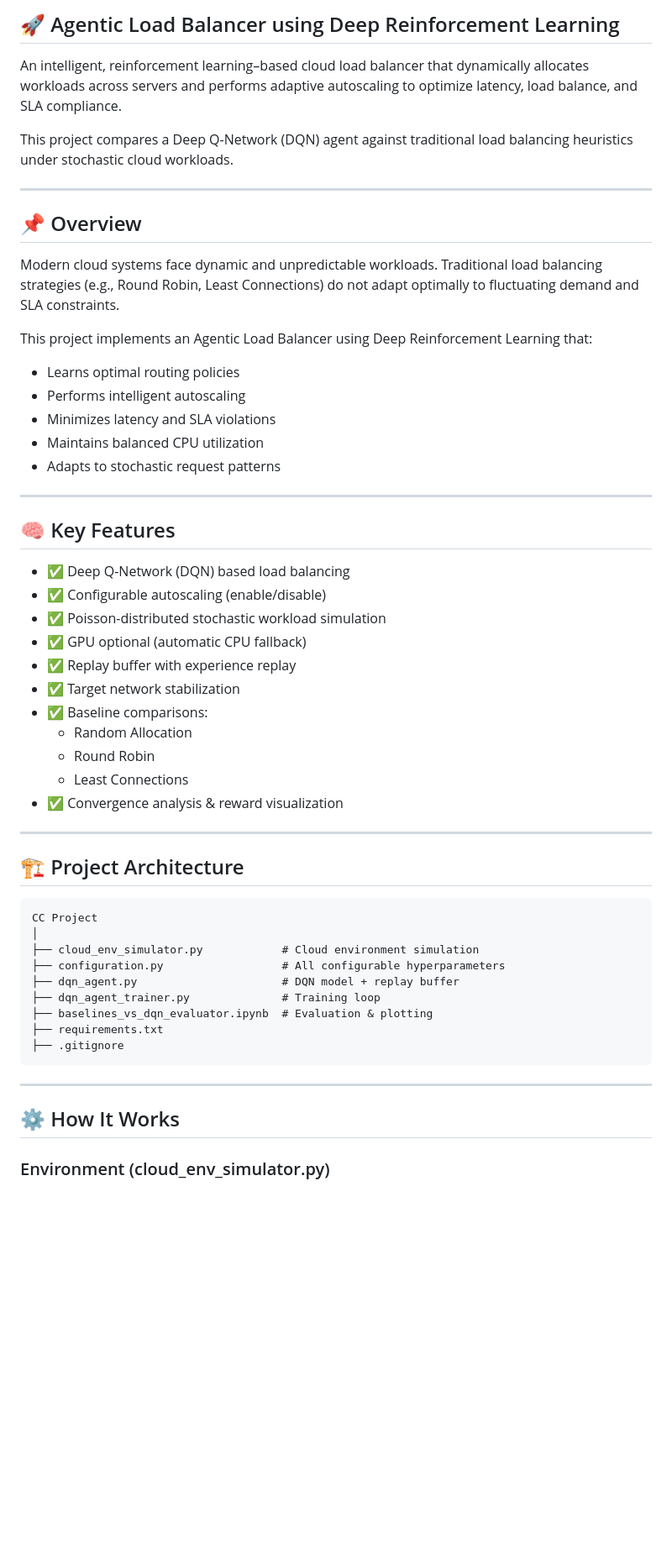
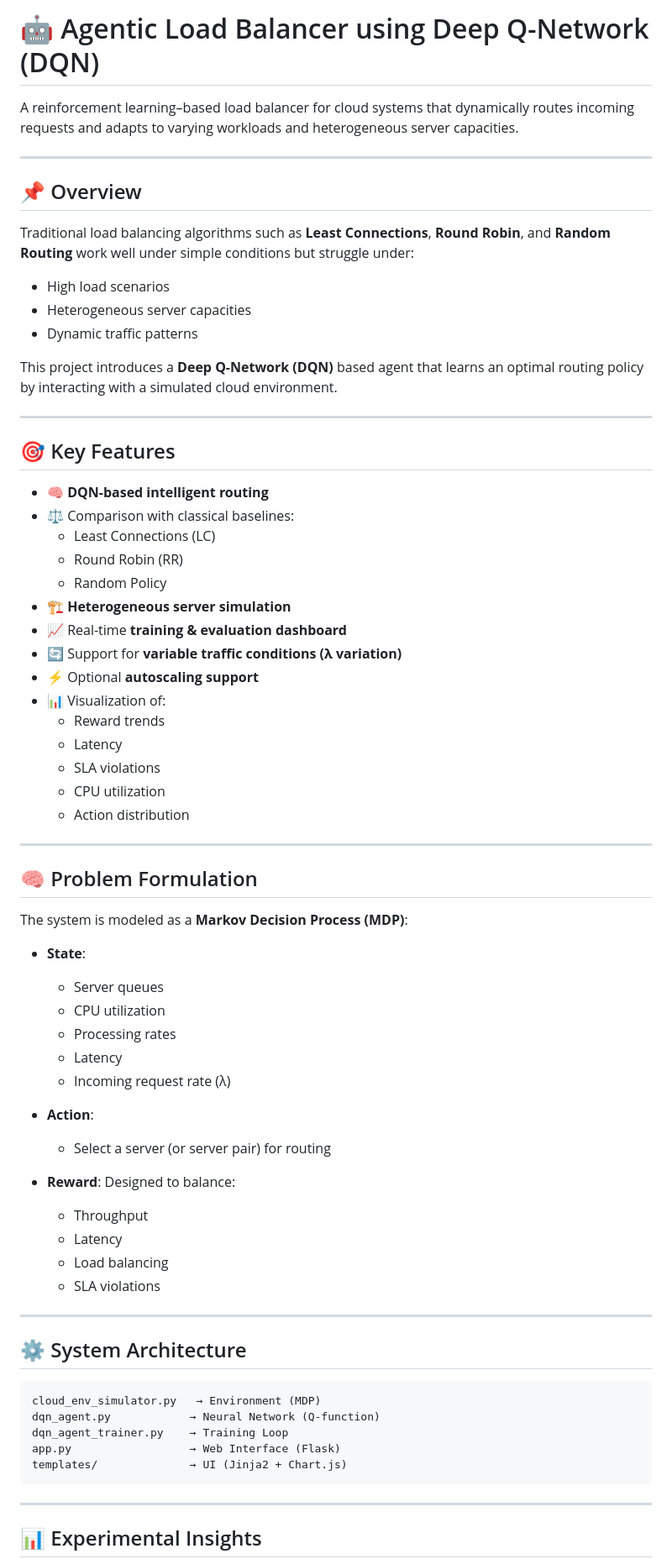
Before and after one commit to HaZaRdOuSDeVeLoPeR/CC-Project, a Markdown page: README.md, the part around one of its changes. Shown at 84% size. Rendered like a GitHub page; blank space fills up the shorter version.

````diff
--- a/README.md
+++ b/README.md
@@ -1,56 +1,75 @@
-## 🚀 Agentic Load Balancer using Deep Reinforcement Learning
+# 🤖 Agentic Load Balancer using Deep Q-Network (DQN)
 
-An intelligent, reinforcement learning–based cloud load balancer that dynamically allocates workloads across servers and performs adaptive autoscaling to optimize latency, load balance, and SLA compliance.
-
-This project compares a Deep Q-Network (DQN) agent against traditional load balancing heuristics under stochastic cloud workloads.
+A reinforcement learning–based load balancer for cloud systems that dynamically routes incoming requests and adapts to varying workloads and heterogeneous server capacities.
 
 ---
 
 ## 📌 Overview
 
-Modern cloud systems face dynamic and unpredictable workloads. Traditional load balancing strategies (e.g., Round Robin, Least Connections) do not adapt optimally to fluctuating demand and SLA constraints.
+Traditional load balancing algorithms such as **Least Connections**, **Round Robin**, and **Random Routing** work well under simple conditions but struggle under:
 
-This project implements an Agentic Load Balancer using Deep Reinforcement Learning that:
+- High load scenarios
+- Heterogeneous server capacities
+- Dynamic traffic patterns
 
-- Learns optimal routing policies
-- Performs intelligent autoscaling
-- Minimizes latency and SLA violations
-- Maintains balanced CPU utilization
-- Adapts to stochastic request patterns
+This project introduces a **Deep Q-Network (DQN)** based agent that learns an optimal routing policy by interacting with a simulated cloud environment.
 
 ---
 
-## 🧠 Key Features
+## 🎯 Key Features
 
-- ✅ Deep Q-Network (DQN) based load balancing
-- ✅ Configurable autoscaling (enable/disable)
-- ✅ Poisson-distributed stochastic workload simulation
-- ✅ GPU optional (automatic CPU fallback)
-- ✅ Replay buffer with experience replay
-- ✅ Target network stabilization
-- ✅ Baseline comparisons:
-  - Random Allocation
-  - Round Robin
-  - Least Connections
-- ✅ Convergence analysis & reward visualization
+- 🧠 **DQN-based intelligent routing**
+- ⚖️ Comparison with classical baselines:
+  - Least Connections (LC)
+  - Round Robin (RR)
+  - Random Policy
+- 🏗️ **Heterogeneous server simulation**
+- 📈 Real-time **training & evaluation dashboard**
+- 🔄 Support for **variable traffic conditions (λ variation)**
+- ⚡ Optional **autoscaling support**
+- 📊 Visualization of:
+  - Reward trends
+  - Latency
+  - SLA violations
+  - CPU utilization
+  - Action distribution
 
 ---
 
-## 🏗️ Project Architecture
+## 🧠 Problem Formulation
+
+The system is modeled as a **Markov Decision Process (MDP)**:
+
+- **State**:
+  - Server queues
+  - CPU utilization
+  - Processing rates
+  - Latency
+  - Incoming request rate (λ)
+
+- **Action**:
+  - Select a server (or server pair) for routing
+
+- **Reward**:
+  Designed to balance:
+  - Throughput
+  - Latency
+  - Load balancing
+  - SLA violations
+
+---
+
+## ⚙️ System Architecture
+
 ```
-CC Project
-│
-├── cloud_env_simulator.py            # Cloud environment simulation
-├── configuration.py                  # All configurable hyperparameters
-├── dqn_agent.py                      # DQN model + replay buffer
-├── dqn_agent_trainer.py              # Training loop
-├── baselines_vs_dqn_evaluator.ipynb  # Evaluation & plotting
-├── requirements.txt
-├── .gitignore
+cloud_env_simulator.py   → Environment (MDP)
+dqn_agent.py            → Neural Network (Q-function)
+dqn_agent_trainer.py    → Training Loop
+app.py                  → Web Interface (Flask)
+templates/              → UI (Jinja2 + Chart.js)
 ```
 
 ---
 
-## ⚙️ How It Works
-### Environment (cloud_env_simulator.py)
+## 📊 Experimental Insights
 
````
Also changed, not shown: other parts of README.md (+59 -92 lines).
